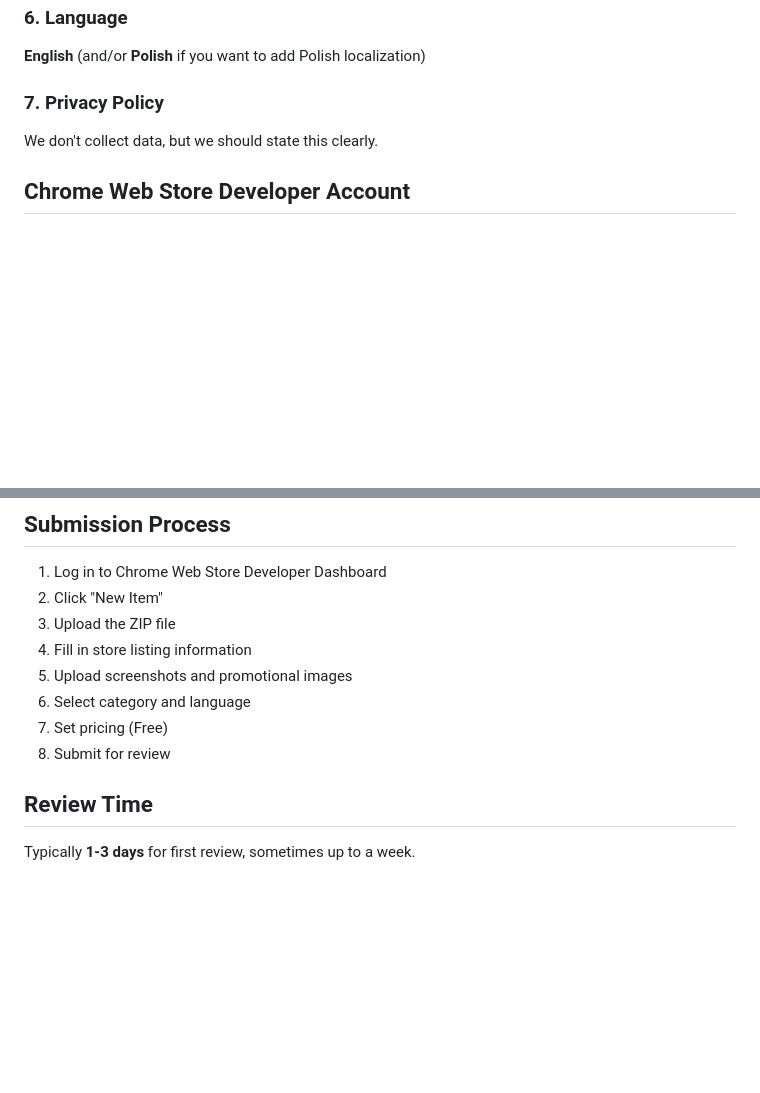
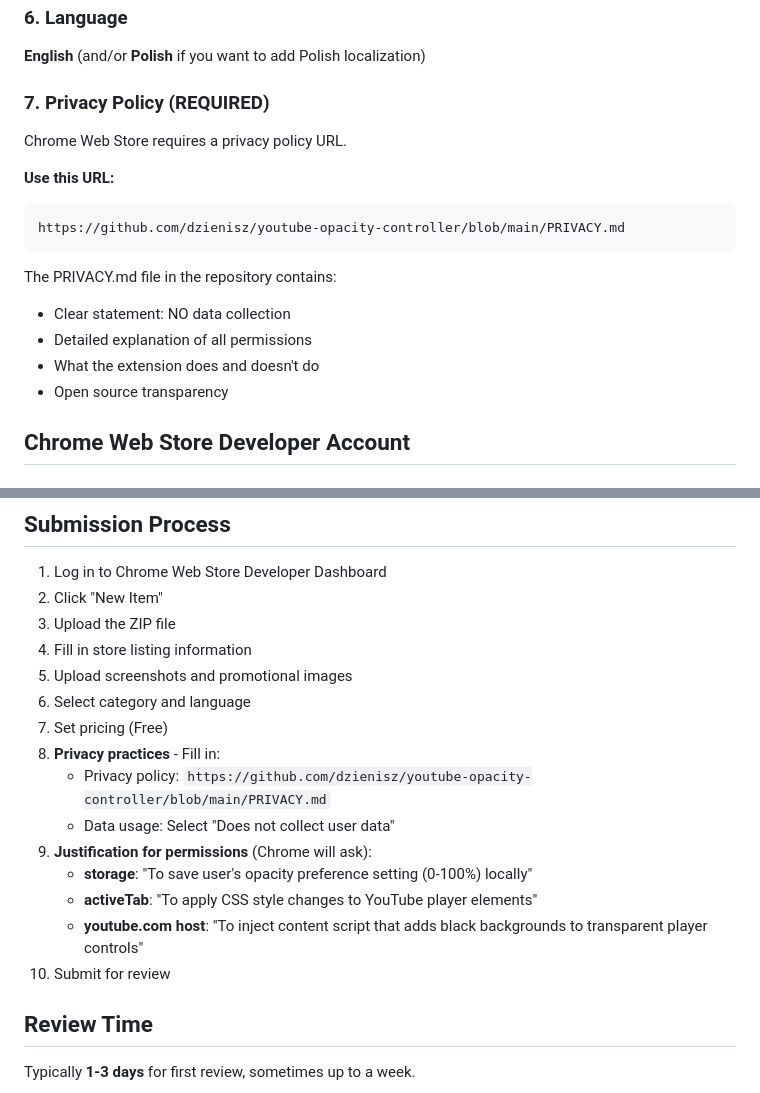
Before and after one commit to dzienisz/youtube-opacity-controller, a Markdown page: CHROME_WEB_STORE_GUIDE.md, 2 parts joined by grey strips. Rendered like a GitHub page; blank space fills up the shorter version.

Commit message:
Update Chrome Web Store guide with privacy policy and permissions
- Add privacy policy URL (GitHub PRIVACY.md)
- Add detailed permission justifications for Chrome Web Store
- Clarify submission process with privacy practices step
- Include exact wording for permission explanations

🤖 Generated with [Claude Code](https://claude.com/claude-code)

Co-Authored-By: Claude <noreply@anthropic.com>

````diff
--- a/CHROME_WEB_STORE_GUIDE.md
+++ b/CHROME_WEB_STORE_GUIDE.md
@@ -76,8 +76,19 @@ Shows on the extension's detail page
 ### 6. Language
 **English** (and/or **Polish** if you want to add Polish localization)
 
-### 7. Privacy Policy
-We don't collect data, but we should state this clearly.
+### 7. Privacy Policy (REQUIRED)
+Chrome Web Store requires a privacy policy URL.
+
+**Use this URL:**
+```
+https://github.com/dzienisz/youtube-opacity-controller/blob/main/PRIVACY.md
+```
+
+The PRIVACY.md file in the repository contains:
+- Clear statement: NO data collection
+- Detailed explanation of all permissions
+- What the extension does and doesn't do
+- Open source transparency
 
 ## Chrome Web Store Developer Account
 
@@ -100,7 +111,14 @@ We don't collect data, but we should state this clearly.
 5. Upload screenshots and promotional images
 6. Select category and language
 7. Set pricing (Free)
-8. Submit for review
+8. **Privacy practices** - Fill in:
+   - Privacy policy: `https://github.com/dzienisz/youtube-opacity-controller/blob/main/PRIVACY.md`
+   - Data usage: Select "Does not collect user data"
+9. **Justification for permissions** (Chrome will ask):
+   - **storage**: "To save user's opacity preference setting (0-100%) locally"
+   - **activeTab**: "To apply CSS style changes to YouTube player elements"
+   - **youtube.com host**: "To inject content script that adds black backgrounds to transparent player controls"
+10. Submit for review
 
 ## Review Time
 Typically **1-3 days** for first review, sometimes up to a week.
````
